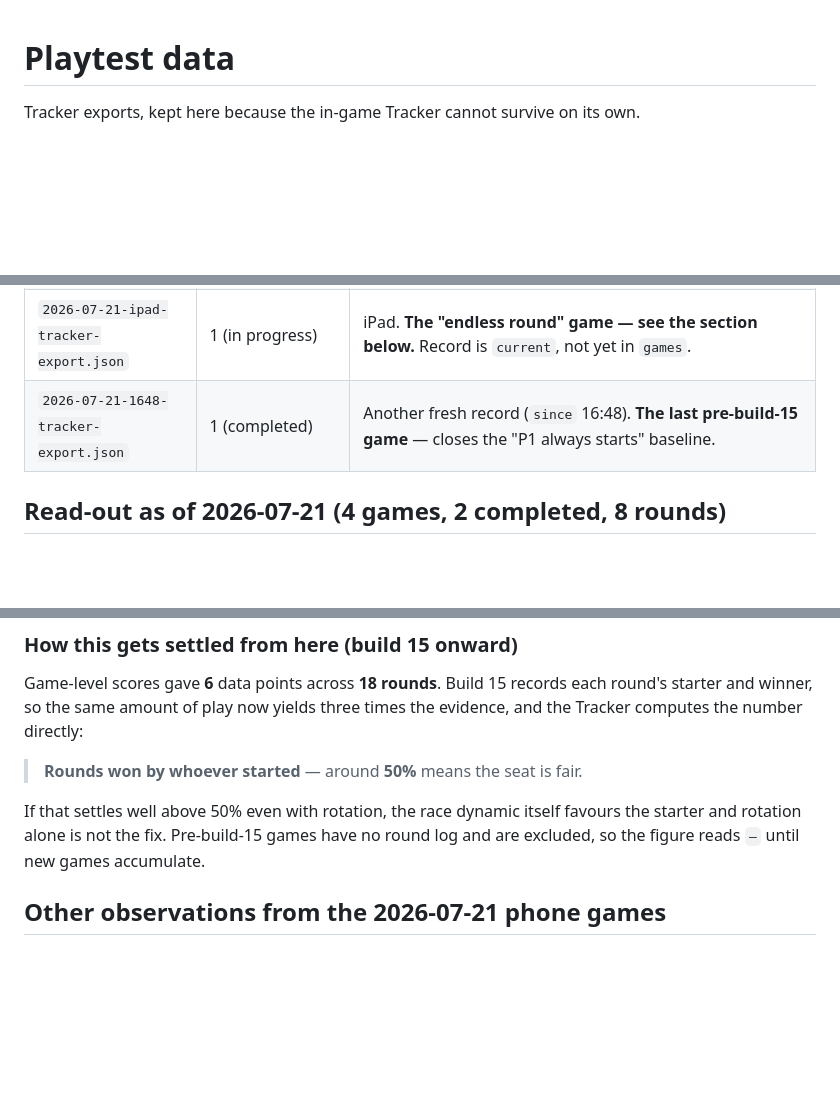
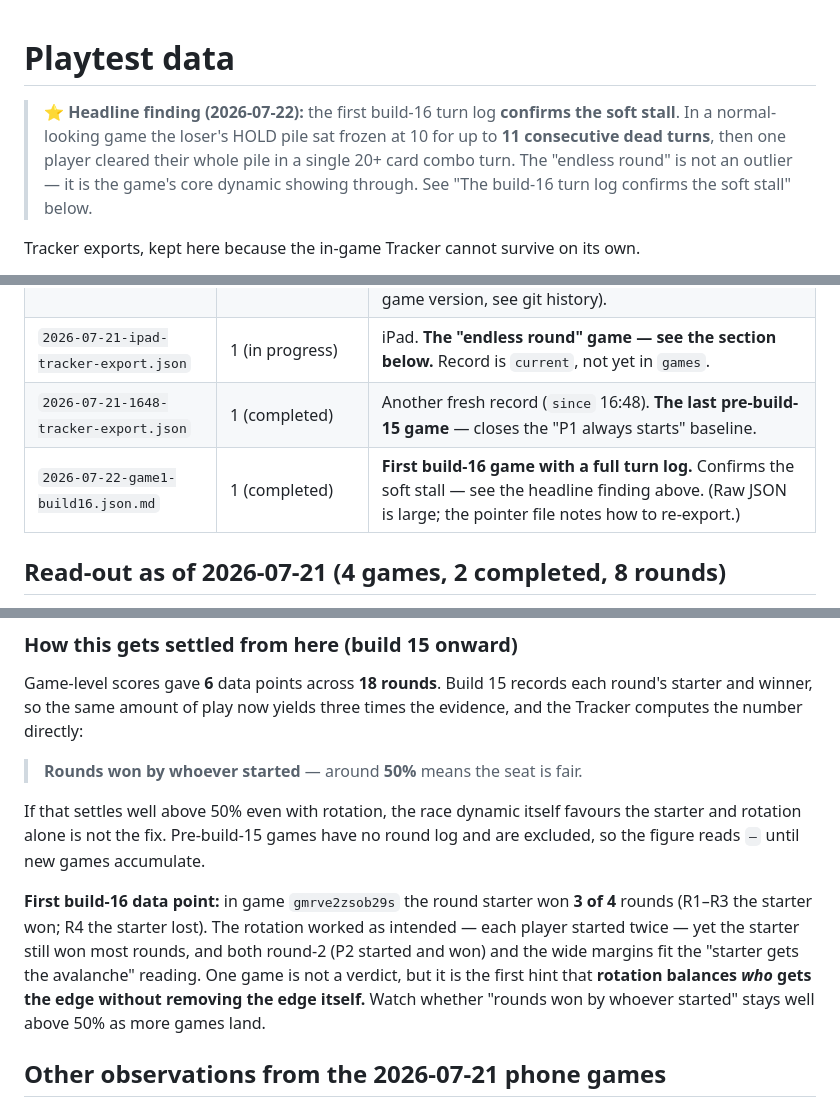
Before and after one commit to NickBlackhall/salty-schooner, a Markdown page: docs/playtest-data/README.md, 3 parts joined by grey strips. Rendered like a GitHub page; blank space fills up the shorter version.

```diff
--- a/docs/playtest-data/README.md
+++ b/docs/playtest-data/README.md
@@ -1,4 +1,10 @@
 # Playtest data
+
+> **⭐ Headline finding (2026-07-22):** the first build-16 turn log **confirms the soft stall**.
+> In a normal-looking game the loser's HOLD pile sat frozen at 10 for up to **11 consecutive
+> dead turns**, then one player cleared their whole pile in a single 20+ card combo turn. The
+> "endless round" is not an outlier — it is the game's core dynamic showing through. See
+> "The build-16 turn log confirms the soft stall" below.
 
 Tracker exports, kept here because the in-game Tracker cannot survive on its own.
 
@@ -26,6 +32,7 @@ several devices into one record works by importing each in turn.
 | `2026-07-21-phone-tracker-export.json` | 4 (all completed) | Phone. Its `since` is 2026-07-21, confirming a build drop reset it. Updated later the same day with 3 further games (`recent` trimmed; superset of the earlier 1-game version, see git history). |
 | `2026-07-21-ipad-tracker-export.json` | 1 (in progress) | iPad. **The "endless round" game — see the section below.** Record is `current`, not yet in `games`. |
 | `2026-07-21-1648-tracker-export.json` | 1 (completed) | Another fresh record (`since` 16:48). **The last pre-build-15 game** — closes the "P1 always starts" baseline. |
+| `2026-07-22-game1-build16.json.md` | 1 (completed) | **First build-16 game with a full turn log.** Confirms the soft stall — see the headline finding above. (Raw JSON is large; the pointer file notes how to re-export.) |
 
 ## Read-out as of 2026-07-21 (4 games, 2 completed, 8 rounds)
 
@@ -119,6 +126,14 @@ If that settles well above 50% even with rotation, the race dynamic itself favou
 starter and rotation alone is not the fix. Pre-build-15 games have no round log and are
 excluded, so the figure reads `—` until new games accumulate.
 
+**First build-16 data point:** in game `gmrve2zsob29s` the round starter won **3 of 4**
+rounds (R1–R3 the starter won; R4 the starter lost). The rotation worked as intended —
+each player started twice — yet the starter still won most rounds, and both round-2 (P2
+started and won) and the wide margins fit the "starter gets the avalanche" reading. One
+game is not a verdict, but it is the first hint that **rotation balances *who* gets the
+edge without removing the edge itself.** Watch whether "rounds won by whoever started"
+stays well above 50% as more games land.
+
 ## Other observations from the 2026-07-21 phone games
 
 - **The clinch notice fired twice**, both with 1 round left, and both games were ended early.
```
Also changed, not shown: other parts of docs/playtest-data/README.md (+53 -0 lines), docs/WORKLOG.md (+2 -1 lines), docs/playtest-data/2026-07-22-game1-build16.json.md (added, +9 -0 lines).
